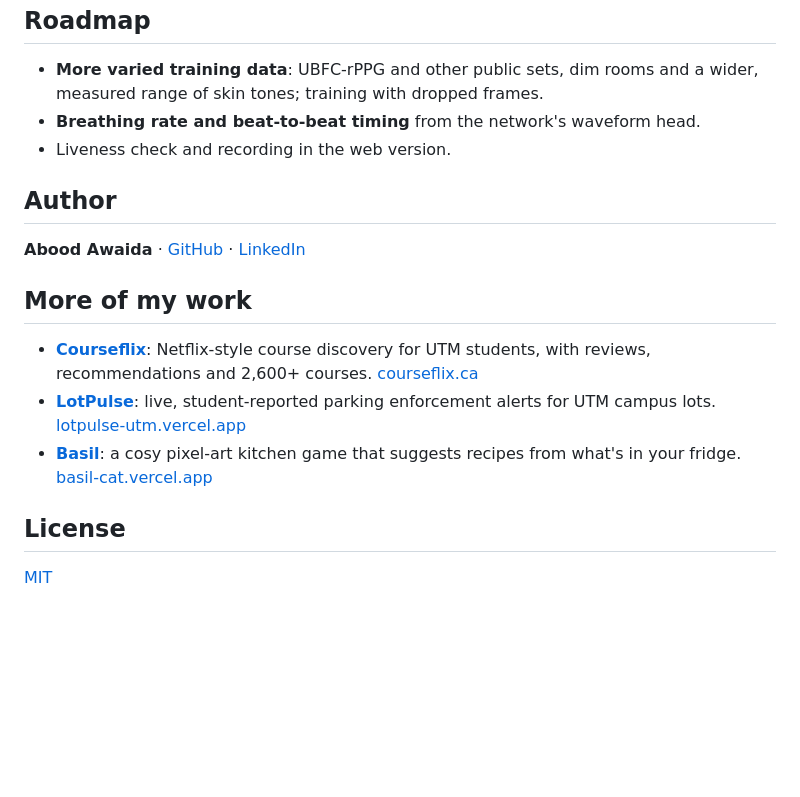
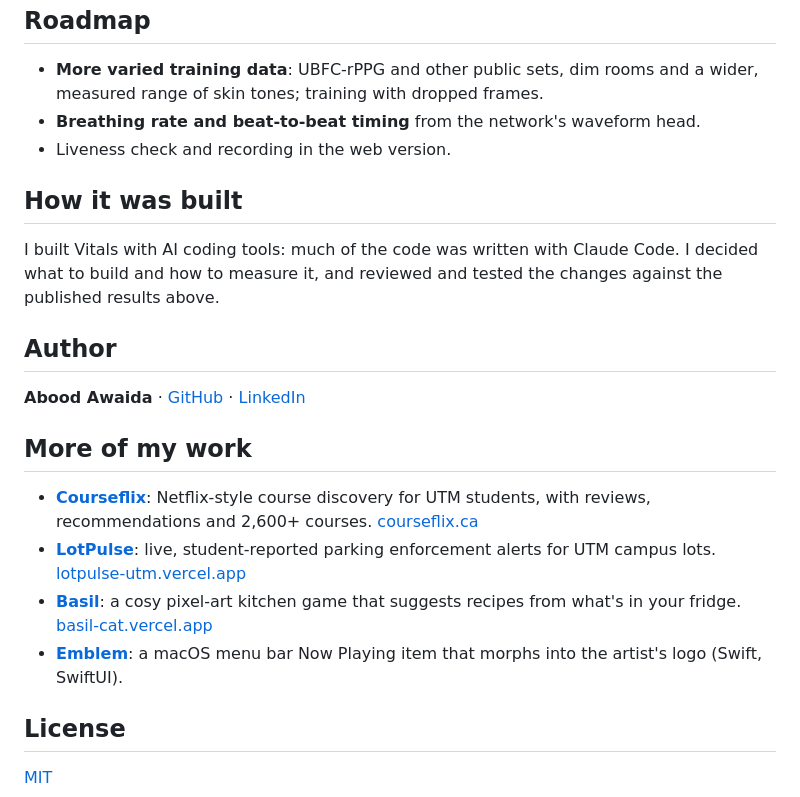
Before and after one commit to aboodgitawaida/Vitals, a Markdown page: README.md, the part around the change. Drawn GitHub-style; blank space fills up the shorter version.

Commit message:
Link Emblem and note how the project was built

```diff
--- a/README.md
+++ b/README.md
@@ -701,6 +701,10 @@ OLED phone, a matte photo under a lamp) still need testing in person.
 * **Breathing rate and beat-to-beat timing** from the network's waveform head.
 * Liveness check and recording in the web version.
 
+## How it was built
+
+I built Vitals with AI coding tools: much of the code was written with Claude Code. I decided what to build and how to measure it, and reviewed and tested the changes against the published results above.
+
 ## Author
 
 **Abood Awaida** · [GitHub](https://github.com/aboodgitawaida) · [LinkedIn](https://www.linkedin.com/in/abood-awaida/)
@@ -710,6 +714,7 @@ OLED phone, a matte photo under a lamp) still need testing in person.
 - **[Courseflix](https://github.com/aboodgitawaida/Courseflix)**: Netflix-style course discovery for UTM students, with reviews, recommendations and 2,600+ courses. [courseflix.ca](https://www.courseflix.ca)
 - **[LotPulse](https://github.com/aboodgitawaida/LotPulse)**: live, student-reported parking enforcement alerts for UTM campus lots. [lotpulse-utm.vercel.app](https://lotpulse-utm.vercel.app)
 - **[Basil](https://github.com/aboodgitawaida/Basil)**: a cosy pixel-art kitchen game that suggests recipes from what's in your fridge. [basil-cat.vercel.app](https://basil-cat.vercel.app)
+- **[Emblem](https://github.com/aboodgitawaida/Emblem)**: a macOS menu bar Now Playing item that morphs into the artist's logo (Swift, SwiftUI).
 
 ## License
 
```
